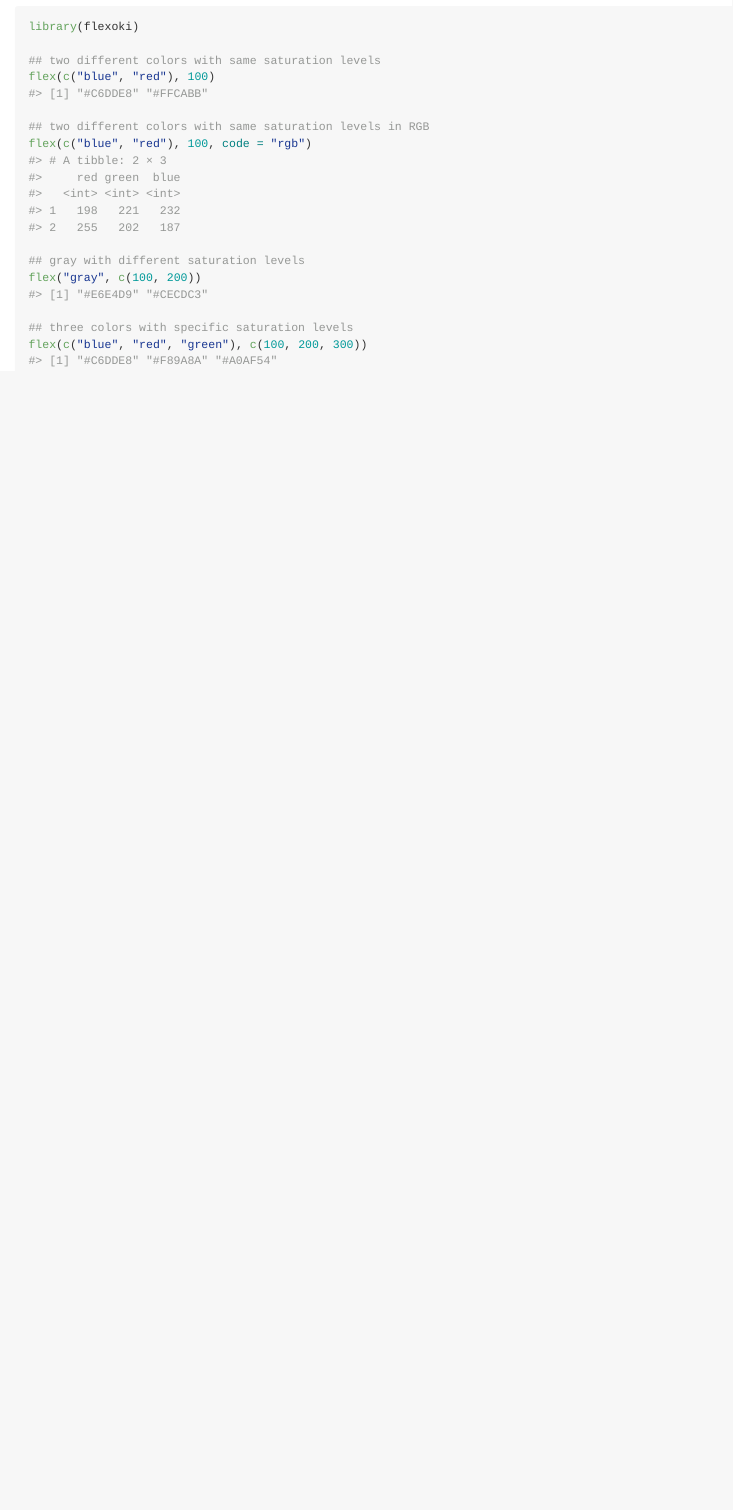
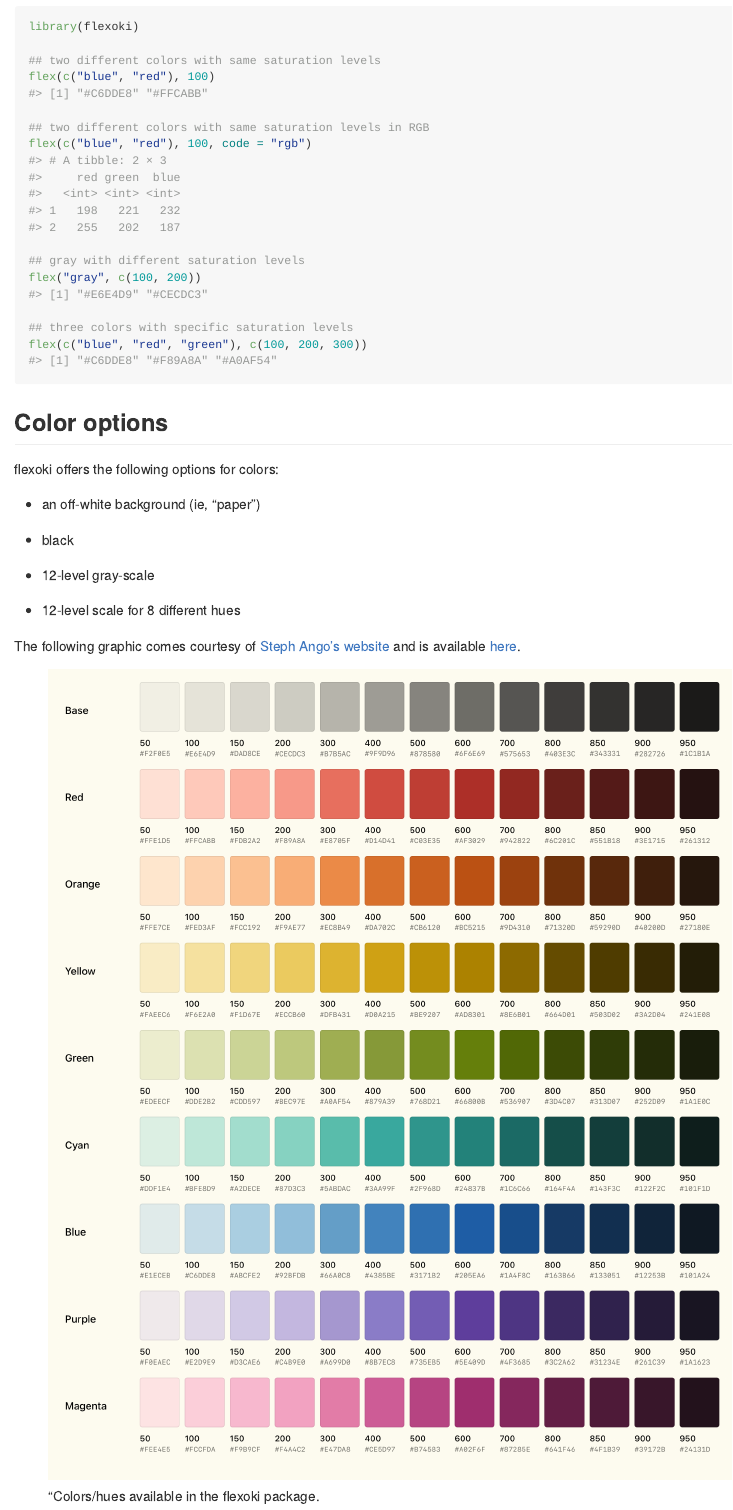
Before and after one commit to mdscheuerell/flexoki, an R Markdown document (README.Rmd): the page in a window 1100 px wide, from 1480 px down before the commit and from 1540 px down after it, so that both start at the same text. The pictures show the output file README.md that the author committed with the source, drawn offline in the style of GitHub.

Commit message:
updated readme

````diff
--- a/README.Rmd
+++ b/README.Rmd
@@ -47,3 +47,19 @@
 ## three colors with specific saturation levels
 flex(c("blue", "red", "green"), c(100, 200, 300))
 ```
+
+## Color options
+
+flexoki offers the following options for colors:
+
+* an off-white background (ie, "paper")
+
+* black
+
+* 12-level gray-scale
+
+* 12-level scale for 8 different hues
+
+The following graphic comes courtesy of [Steph Ango's website](https://stephango.com/flexoki) and is available [here](https://github.com/kepano/flexoki/blob/main/_images/flexoki-palette.png).
+
+!["Colors/hues available in the flexoki package.](dev/flexoki-palette.png)
````
Also changed, not shown: README.md, README.Rmd (2 more changed lines).
